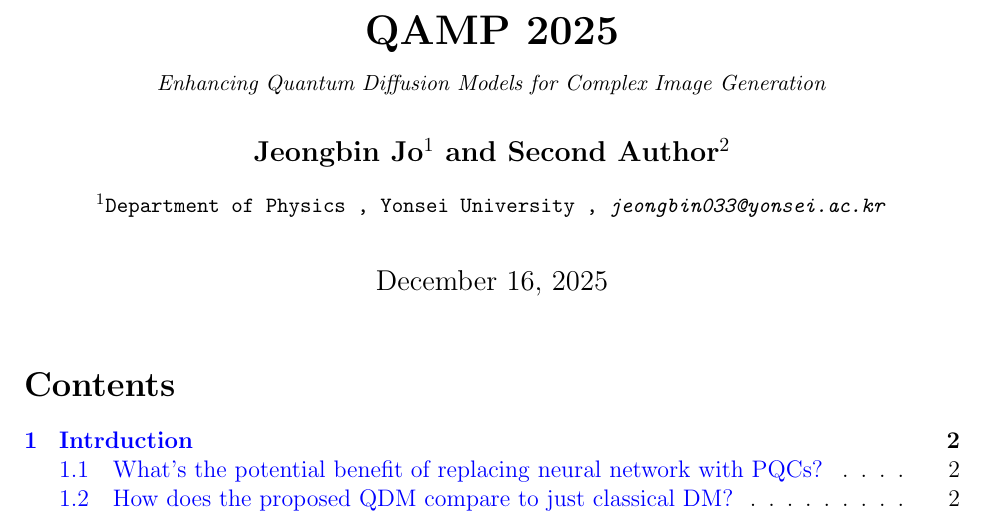
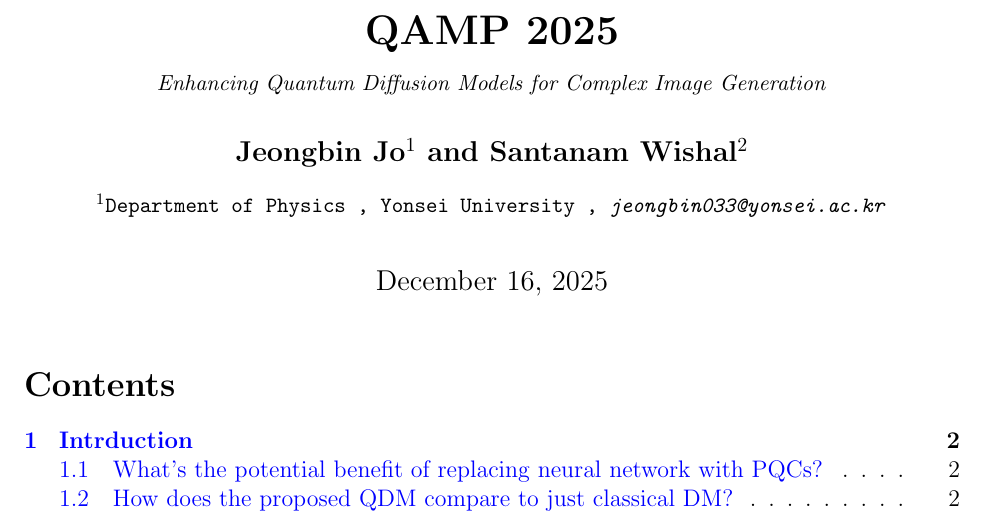
Before and after one commit to dolf3131/Enhancing-Quantum-Diffusion-Models-for-Complex-Image-Generation, a LaTeX document (latex/main.tex): part of page 1 of 10, cut so that both start at the same text. Compiled offline with pdfLaTeX.

Commit message:
Update main.tex
Adding 2nd author Name

```diff
--- a/latex/main.tex
+++ b/latex/main.tex
@@ -34,7 +34,7 @@ style=numeric
 
 \author[1]{Jeongbin Jo}
 % author
-\author[2]{Second Author}
+\author[2]{Santanam Wishal}
 
 % info.
 \affil[1]{Department of Physics \\ Yonsei University \\ \textit{jeongbin033@yonsei.ac.kr}}
```
